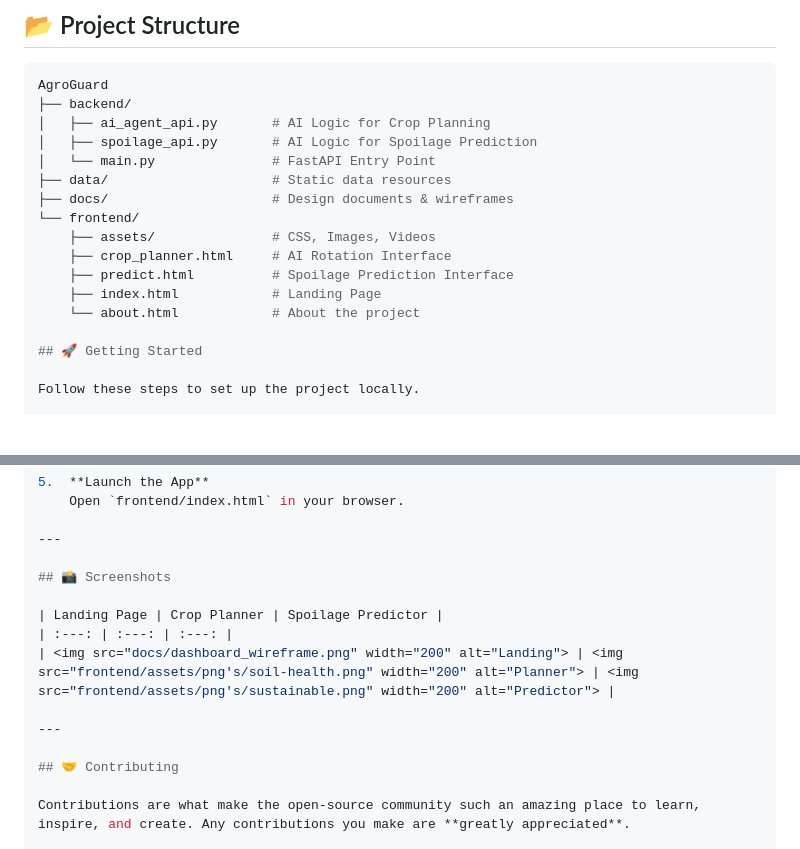
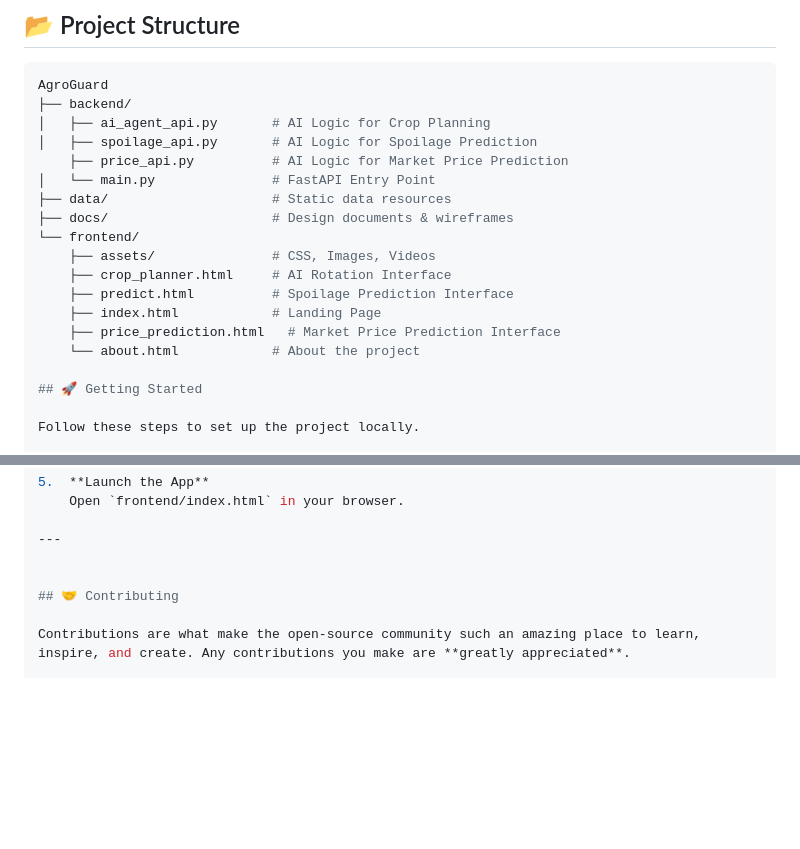
Before and after one commit to Anandprasad03/AgroGaurd, a Markdown page: README.md, 2 parts joined by grey strips. GitHub-like rendering; blank space fills up the shorter version.

```diff
--- a/README.md
+++ b/README.md
@@ -63,6 +63,7 @@ AgroGuard
 ├── backend/
 │   ├── ai_agent_api.py       # AI Logic for Crop Planning
 │   ├── spoilage_api.py       # AI Logic for Spoilage Prediction
+    ├── price_api.py          # AI Logic for Market Price Prediction
 │   └── main.py               # FastAPI Entry Point
 ├── data/                     # Static data resources
 ├── docs/                     # Design documents & wireframes
@@ -71,6 +72,7 @@ AgroGuard
     ├── crop_planner.html     # AI Rotation Interface
     ├── predict.html          # Spoilage Prediction Interface
     ├── index.html            # Landing Page
+    ├── price_prediction.html   # Market Price Prediction Interface
     └── about.html            # About the project
 
 ## 🚀 Getting Started
@@ -110,13 +112,6 @@ Follow these steps to set up the project locally.
 
 ---
 
-## 📸 Screenshots
-
-| Landing Page | Crop Planner | Spoilage Predictor |
-| :---: | :---: | :---: |
-| <img src="docs/dashboard_wireframe.png" width="200" alt="Landing"> | <img src="frontend/assets/png's/soil-health.png" width="200" alt="Planner"> | <img src="frontend/assets/png's/sustainable.png" width="200" alt="Predictor"> |
-
----
 
 ## 🤝 Contributing
 
```
